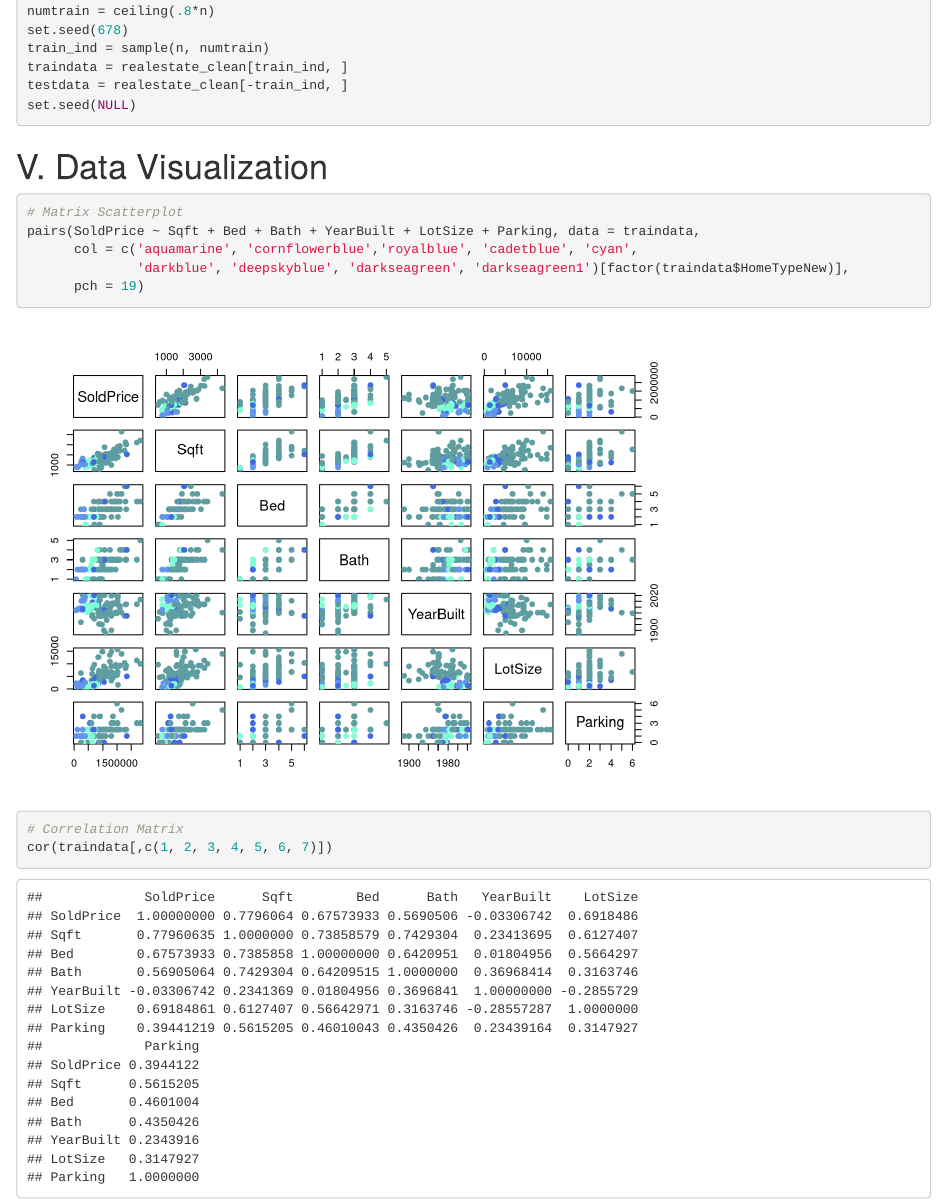
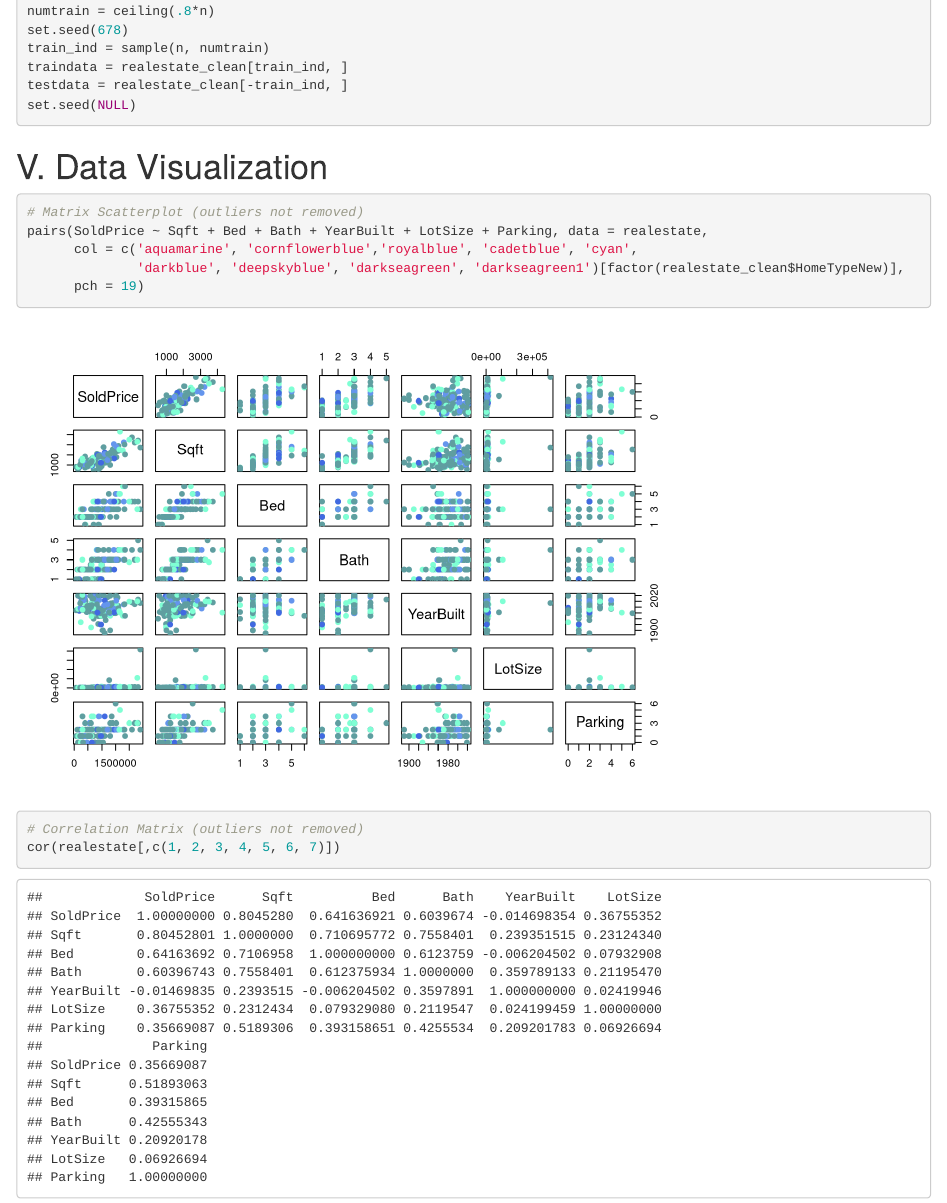
Before and after one commit to brencall8/regress_and_depress, an R Markdown document (Project_Part2_Code.Rmd): the page in a window 1100 px wide, from 1500 px down. Rendered offline with R 4.5, knitr and Pandoc, with nearby package versions; some code elsewhere in the file could not run offline.

Commit message:
more updates

````diff
--- a/Project_Part2_Code.Rmd
+++ b/Project_Part2_Code.Rmd
@@ -55,16 +55,16 @@ set.seed(NULL)
 
 # V. Data Visualization
 ```{r}
-# Matrix Scatterplot
-pairs(SoldPrice ~ Sqft + Bed + Bath + YearBuilt + LotSize + Parking, data = traindata,
+# Matrix Scatterplot (outliers not removed)
+pairs(SoldPrice ~ Sqft + Bed + Bath + YearBuilt + LotSize + Parking, data = realestate,
       col = c('aquamarine', 'cornflowerblue','royalblue', 'cadetblue', 'cyan',
-              'darkblue', 'deepskyblue', 'darkseagreen', 'darkseagreen1')[factor(traindata$HomeTypeNew)],
+              'darkblue', 'deepskyblue', 'darkseagreen', 'darkseagreen1')[factor(realestate_clean$HomeTypeNew)],
       pch = 19)
 ```
 
 ```{r}
-# Correlation Matrix
-cor(traindata[,c(1, 2, 3, 4, 5, 6, 7)])
+# Correlation Matrix (outliers not removed)
+cor(realestate[,c(1, 2, 3, 4, 5, 6, 7)])
 ```
 
 ```{r}
````
